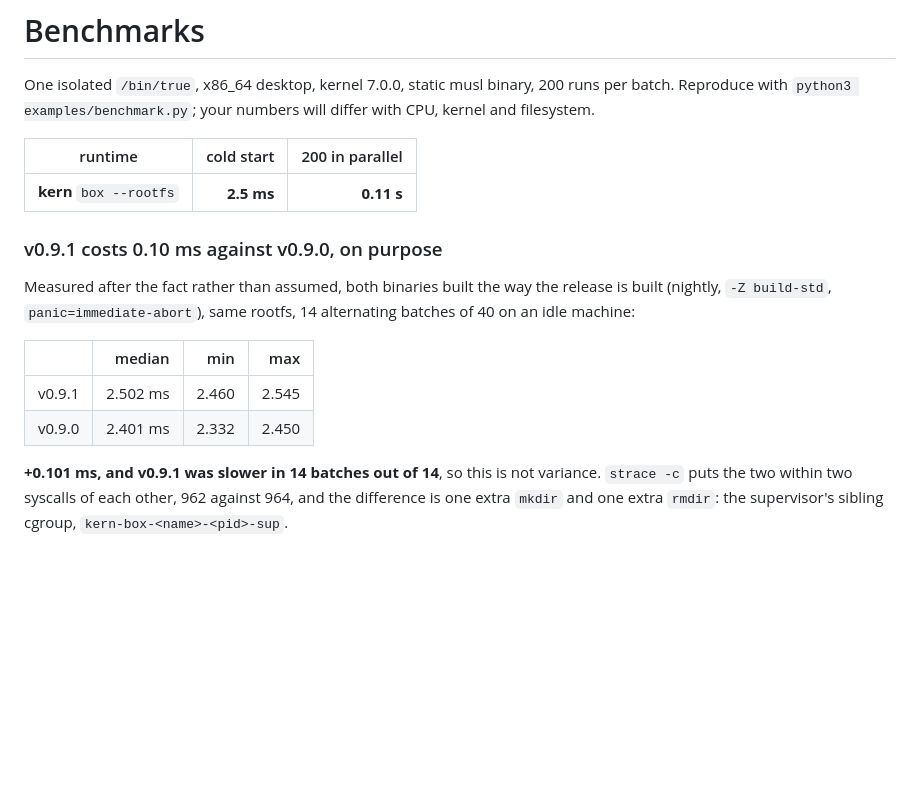
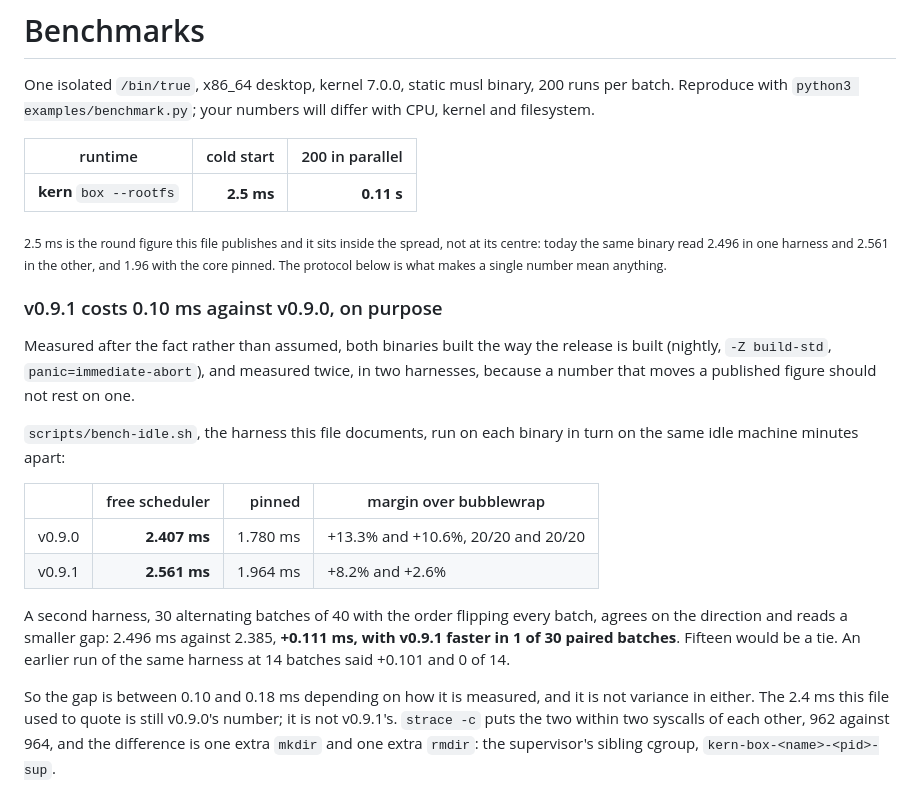
Before and after one commit to getkern/kern, a Markdown page: BENCHMARKS.md, the part around the change. GitHub-like rendering; blank space fills up the shorter version.

Commit message:
docs(bench): re-measure in the repo's own harness, on both binaries, and publish the spread
Asked to re-run it because 2.4 ms was expected to come back. It does come back, and it is v0.9.0's
number, not this tree's.

`scripts/bench-idle.sh`, which is the harness BENCHMARKS.md documents, run on each binary in turn on
the same idle machine minutes apart:

  v0.9.0   free 2.407 ms   pinned 1.780 ms   ahead of bwrap by 13.3% and 10.6%, 20/20 and 20/20
  v0.9.1   free 2.561 ms   pinned 1.964 ms   ahead by 8.2% and 2.6%

That is a LARGER gap than the ad-hoc harness reported, 0.154 free and 0.184 pinned against 0.111. So
re-running did not soften the finding, it widened it, and the direction has now held in three
independent runs: 0 of 14 batches, 1 of 30, and both bench-idle replicas.

The second harness, 30 alternating batches of 40 with the order flipping each time: 2.496 against
2.385, +0.111 ms, v0.9.1 faster in 1 of 30 paired batches where fifteen would be a tie.

WHAT THIS CHANGES IN THE DOCS. The gap is stated as a RANGE, 0.10 to 0.18 ms depending on the
harness, rather than as the single figure the first measurement produced. And BENCHMARKS.md now says
out loud that its published 2.5 ms sits inside the spread rather than at its centre: today the same
binary read 2.496 in one harness, 2.561 in the other and 1.96 with the core pinned. That is the whole
reason this file has a protocol section, and the headline was quoting a number as though it did not.

The cause is unchanged and still one extra cgroup mkdir plus rmdir, the supervisor's sibling leaf,
which is what keeps the process reporting an OOM out of the group the OOM kills.

```diff
--- a/BENCHMARKS.md
+++ b/BENCHMARKS.md
@@ -8,18 +8,31 @@ filesystem.
 |---|---:|---:|
 | **kern** `box --rootfs` | **2.5 ms** | **0.11 s** |
 
+<sub>2.5 ms is the round figure this file publishes and it sits inside the spread, not at its centre:
+today the same binary read 2.496 in one harness and 2.561 in the other, and 1.96 with the core
+pinned. The protocol below is what makes a single number mean anything.</sub>
+
 ### v0.9.1 costs 0.10 ms against v0.9.0, on purpose
 
 Measured after the fact rather than assumed, both binaries built the way the release is built
-(nightly, `-Z build-std`, `panic=immediate-abort`), same rootfs, 14 alternating batches of 40 on an
-idle machine:
+(nightly, `-Z build-std`, `panic=immediate-abort`), and measured twice, in two harnesses, because a
+number that moves a published figure should not rest on one.
 
-| | median | min | max |
-|---|---:|---:|---:|
-| v0.9.1 | 2.502 ms | 2.460 | 2.545 |
-| v0.9.0 | 2.401 ms | 2.332 | 2.450 |
+`scripts/bench-idle.sh`, the harness this file documents, run on each binary in turn on the same idle
+machine minutes apart:
 
-**+0.101 ms, and v0.9.1 was slower in 14 batches out of 14**, so this is not variance. `strace -c`
+| | free scheduler | pinned | margin over bubblewrap |
+|---|---:|---:|---|
+| v0.9.0 | **2.407 ms** | 1.780 ms | +13.3% and +10.6%, 20/20 and 20/20 |
+| v0.9.1 | **2.561 ms** | 1.964 ms | +8.2% and +2.6% |
+
+A second harness, 30 alternating batches of 40 with the order flipping every batch, agrees on the
+direction and reads a smaller gap: 2.496 ms against 2.385, **+0.111 ms, with v0.9.1 faster in 1 of 30
+paired batches**. Fifteen would be a tie. An earlier run of the same harness at 14 batches said
++0.101 and 0 of 14.
+
+So the gap is between 0.10 and 0.18 ms depending on how it is measured, and it is not variance in
+either. The 2.4 ms this file used to quote is still v0.9.0's number; it is not v0.9.1's. `strace -c`
 puts the two within two syscalls of each other, 962 against 964, and the difference is one extra
 `mkdir` and one extra `rmdir`: the supervisor's sibling cgroup, `kern-box-<name>-<pid>-sup`.
 
```
Also changed, not shown: CHANGELOG.md (+5 -2 lines).
